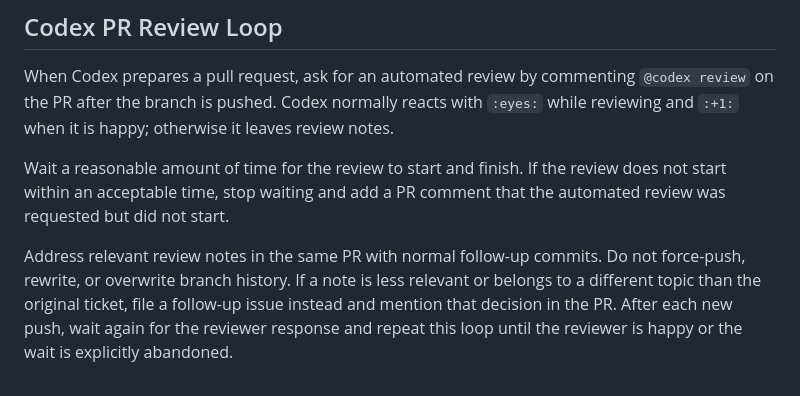
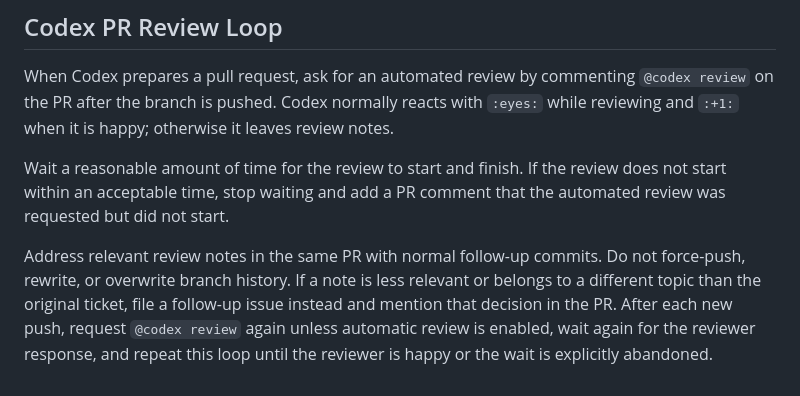
Before and after one commit to codingmammoth/SoundTouchBridge, a Markdown page: AGENTS.md, the part around the change. Drawn GitHub-style.

Commit message:
Docs: clarify follow-up Codex review trigger

```diff
--- a/AGENTS.md
+++ b/AGENTS.md
@@ -185,4 +185,4 @@ When Codex prepares a pull request, ask for an automated review by commenting `@
 
 Wait a reasonable amount of time for the review to start and finish. If the review does not start within an acceptable time, stop waiting and add a PR comment that the automated review was requested but did not start.
 
-Address relevant review notes in the same PR with normal follow-up commits. Do not force-push, rewrite, or overwrite branch history. If a note is less relevant or belongs to a different topic than the original ticket, file a follow-up issue instead and mention that decision in the PR. After each new push, wait again for the reviewer response and repeat this loop until the reviewer is happy or the wait is explicitly abandoned.
+Address relevant review notes in the same PR with normal follow-up commits. Do not force-push, rewrite, or overwrite branch history. If a note is less relevant or belongs to a different topic than the original ticket, file a follow-up issue instead and mention that decision in the PR. After each new push, request `@codex review` again unless automatic review is enabled, wait again for the reviewer response, and repeat this loop until the reviewer is happy or the wait is explicitly abandoned.
```
